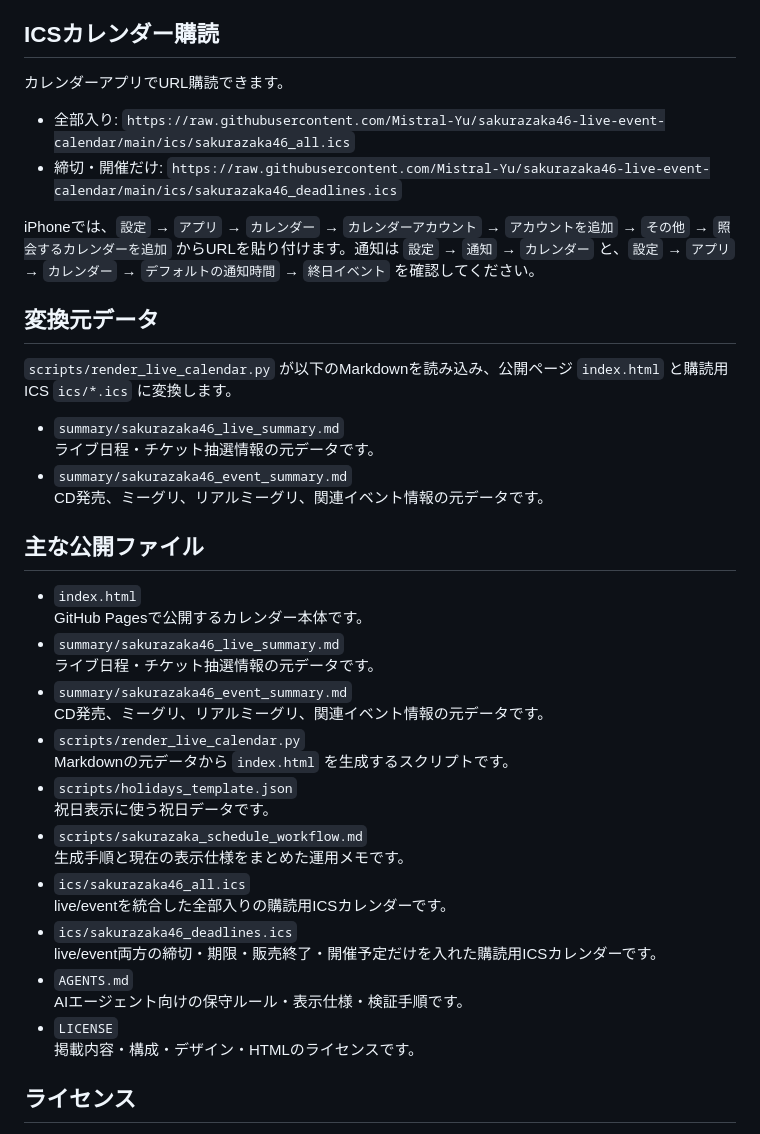
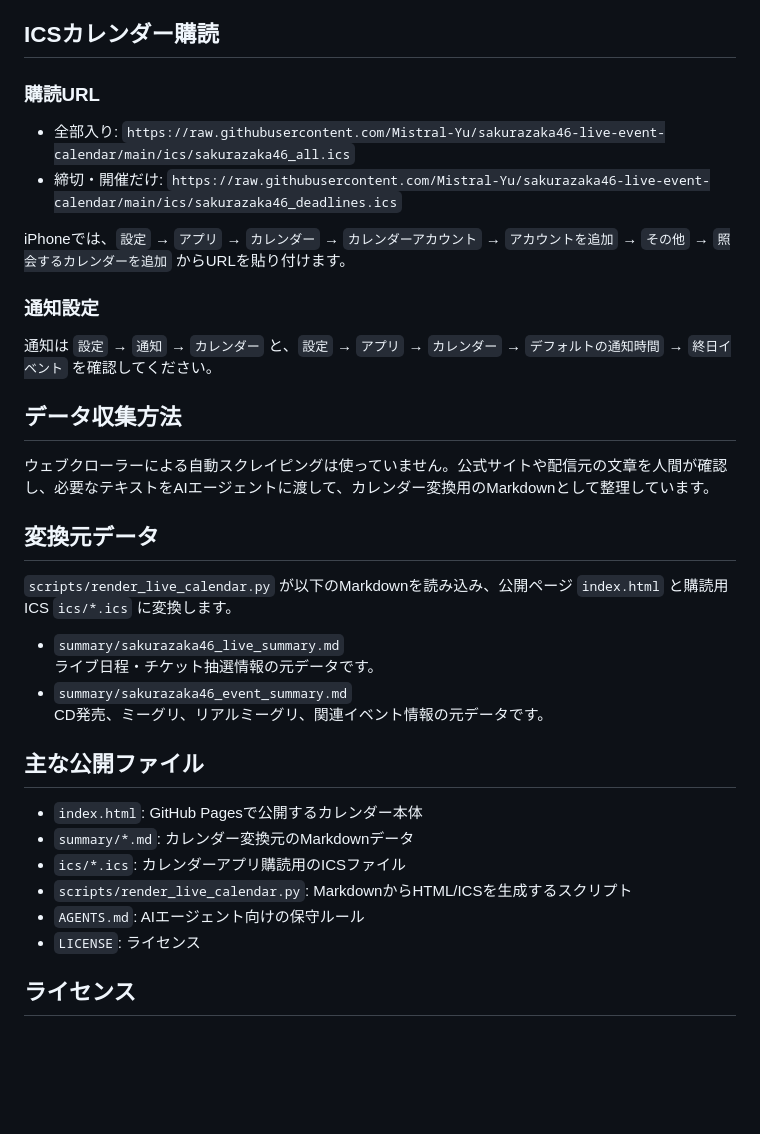
Before and after one commit to Mistral-Yu/sakurazaka46-live-event-calendar, a Markdown page: README.md, the part around the change. GitHub-like rendering; blank space fills up the shorter version.

Commit message:
READMEのデータ収集説明を整理

```diff
--- a/README.md
+++ b/README.md
@@ -24,12 +24,20 @@ https://mistral-yu.github.io/sakurazaka46-live-event-calendar/
 
 ## ICSカレンダー購読
 
-カレンダーアプリでURL購読できます。
+### 購読URL
 
 - 全部入り: `https://raw.githubusercontent.com/Mistral-Yu/sakurazaka46-live-event-calendar/main/ics/sakurazaka46_all.ics`
 - 締切・開催だけ: `https://raw.githubusercontent.com/Mistral-Yu/sakurazaka46-live-event-calendar/main/ics/sakurazaka46_deadlines.ics`
 
-iPhoneでは、`設定` → `アプリ` → `カレンダー` → `カレンダーアカウント` → `アカウントを追加` → `その他` → `照会するカレンダーを追加` からURLを貼り付けます。通知は `設定` → `通知` → `カレンダー` と、`設定` → `アプリ` → `カレンダー` → `デフォルトの通知時間` → `終日イベント` を確認してください。
+iPhoneでは、`設定` → `アプリ` → `カレンダー` → `カレンダーアカウント` → `アカウントを追加` → `その他` → `照会するカレンダーを追加` からURLを貼り付けます。
+
+### 通知設定
+
+通知は `設定` → `通知` → `カレンダー` と、`設定` → `アプリ` → `カレンダー` → `デフォルトの通知時間` → `終日イベント` を確認してください。
+
+## データ収集方法
+
+ウェブクローラーによる自動スクレイピングは使っていません。公式サイトや配信元の文章を人間が確認し、必要なテキストをAIエージェントに渡して、カレンダー変換用のMarkdownとして整理しています。
 
 ## 変換元データ
 
@@ -42,26 +50,12 @@ iPhoneでは、`設定` → `アプリ` → `カレンダー` → `カレンダ
 
 ## 主な公開ファイル
 
-- `index.html`
-  GitHub Pagesで公開するカレンダー本体です。
-- `summary/sakurazaka46_live_summary.md`
-  ライブ日程・チケット抽選情報の元データです。
-- `summary/sakurazaka46_event_summary.md`
-  CD発売、ミーグリ、リアルミーグリ、関連イベント情報の元データです。
-- `scripts/render_live_calendar.py`
-  Markdownの元データから `index.html` を生成するスクリプトです。
-- `scripts/holidays_template.json`
-  祝日表示に使う祝日データです。
-- `scripts/sakurazaka_schedule_workflow.md`
-  生成手順と現在の表示仕様をまとめた運用メモです。
-- `ics/sakurazaka46_all.ics`
-  live/eventを統合した全部入りの購読用ICSカレンダーです。
-- `ics/sakurazaka46_deadlines.ics`
-  live/event両方の締切・期限・販売終了・開催予定だけを入れた購読用ICSカレンダーです。
-- `AGENTS.md`
-  AIエージェント向けの保守ルール・表示仕様・検証手順です。
-- `LICENSE`
-  掲載内容・構成・デザイン・HTMLのライセンスです。
+- `index.html`: GitHub Pagesで公開するカレンダー本体
+- `summary/*.md`: カレンダー変換元のMarkdownデータ
+- `ics/*.ics`: カレンダーアプリ購読用のICSファイル
+- `scripts/render_live_calendar.py`: MarkdownからHTML/ICSを生成するスクリプト
+- `AGENTS.md`: AIエージェント向けの保守ルール
+- `LICENSE`: ライセンス
 
 ## ライセンス
 
```
